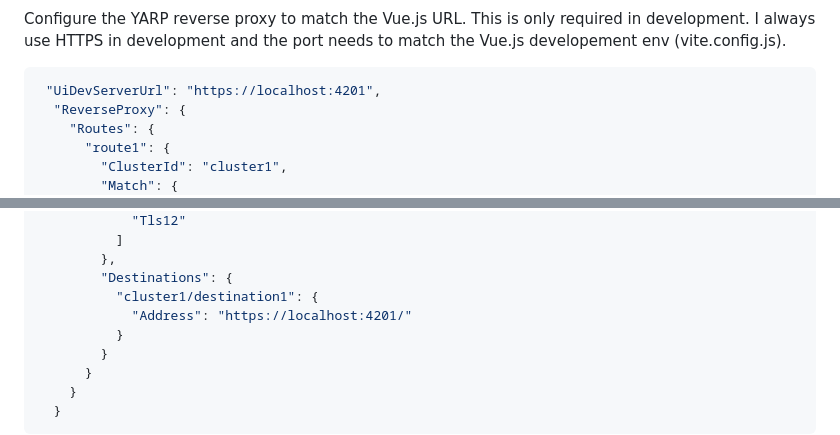
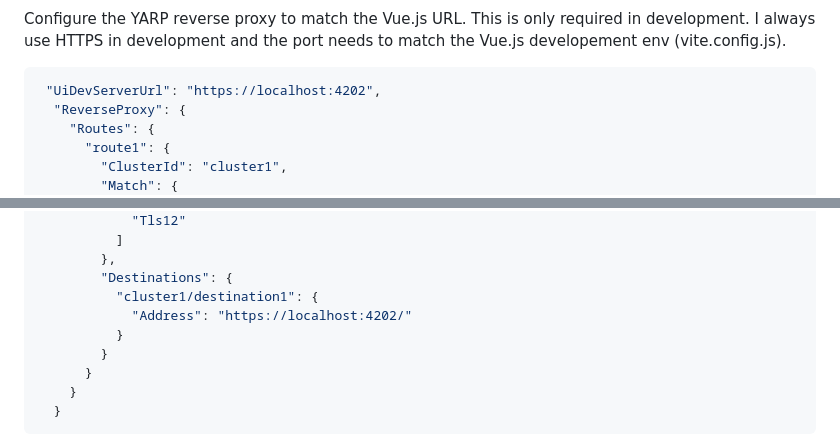
Before and after one commit to damienbod/bff-aspnetcore-oidc-vuejs, a Markdown page: README.md, 2 parts joined by grey strips. GitHub-like rendering.

Commit message:
Update URLS

````diff
--- a/README.md
+++ b/README.md
@@ -16,7 +16,7 @@ The ASP.NET Core project is setup to run in development and production. In produ
 Configure the YARP reverse proxy to match the Vue.js URL. This is only required in development. I always use HTTPS in development and the port needs to match the Vue.js developement env (vite.config.js).
 
 ```json
- "UiDevServerUrl": "https://localhost:4201",
+ "UiDevServerUrl": "https://localhost:4202",
   "ReverseProxy": {
     "Routes": {
       "route1": {
@@ -35,7 +35,7 @@ Configure the YARP reverse proxy to match the Vue.js URL. This is only required
         },
         "Destinations": {
           "cluster1/destination1": {
-            "Address": "https://localhost:4201/"
+            "Address": "https://localhost:4202/"
           }
         }
       }
````
